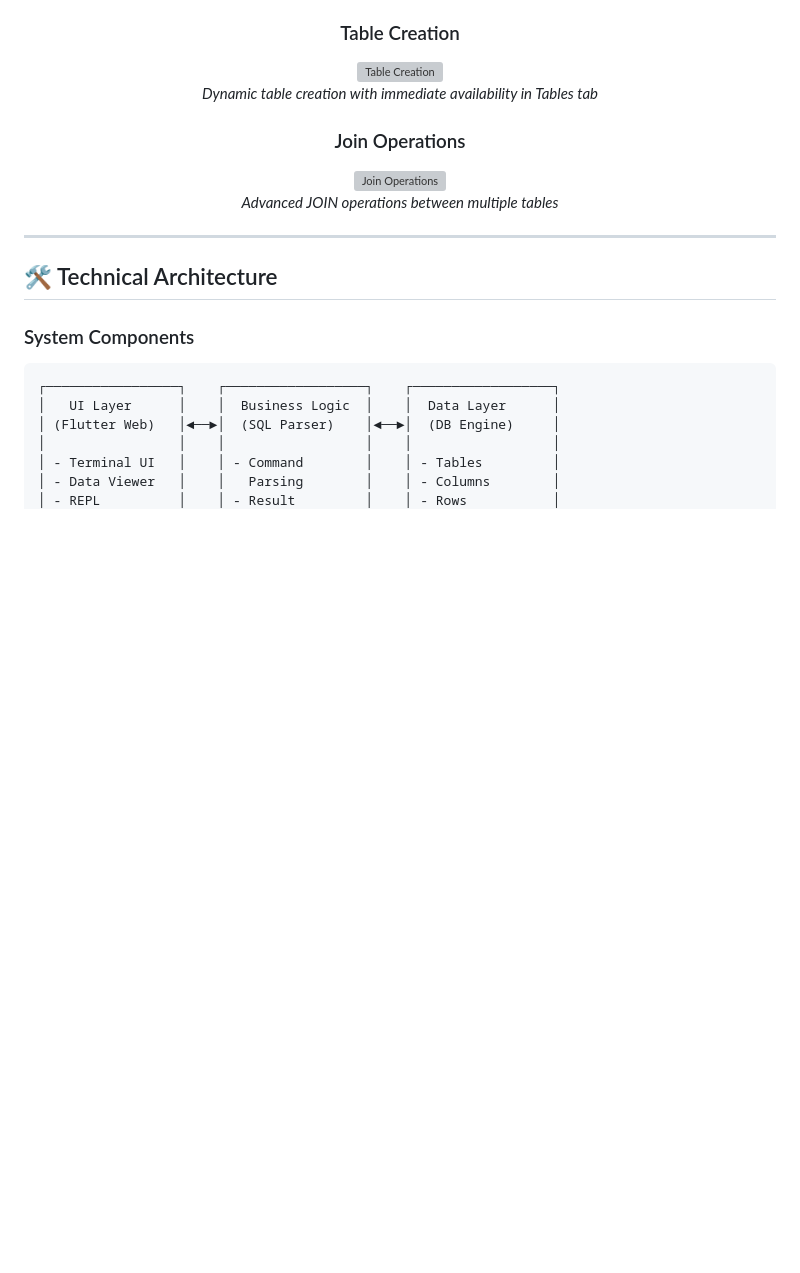
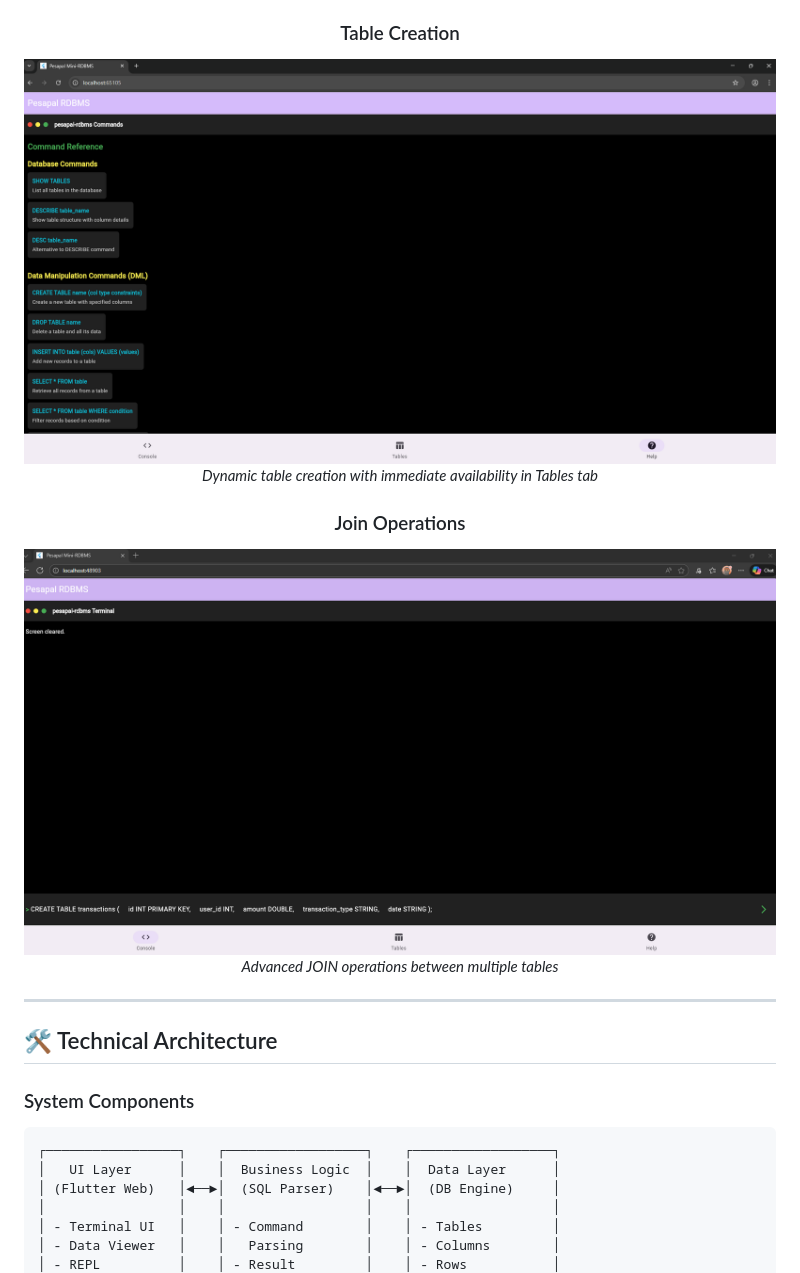
Before and after one commit to cxfer/pesapal-challenge, a Markdown page: README.md, the part around one of its changes. GitHub-like rendering; blank space fills up the shorter version; grey boxes are pictures that could not be loaded.

```diff
--- a/README.md
+++ b/README.md
@@ -89,12 +89,12 @@ The **Pesapal RDBMS** is a sophisticated in-memory relational database managemen
 *Real-time SQL command processing and results display*
 
 ### Table Creation
-<img src="assets/mixup/table-creation.png" alt="Table Creation" width="800"/>
+<img src="assets/mixup/8.png" alt="Table Creation" width="800"/>
 
 *Dynamic table creation with immediate availability in Tables tab*
 
 ### Join Operations
-<img src="assets/mixup/join-operation.png" alt="Join Operations" width="800"/>
+<img src="assets/mixup/1.png" alt="Join Operations" width="800"/>
 
 *Advanced JOIN operations between multiple tables*
 
```
Also changed, not shown: other parts of README.md (+7 -7 lines).
